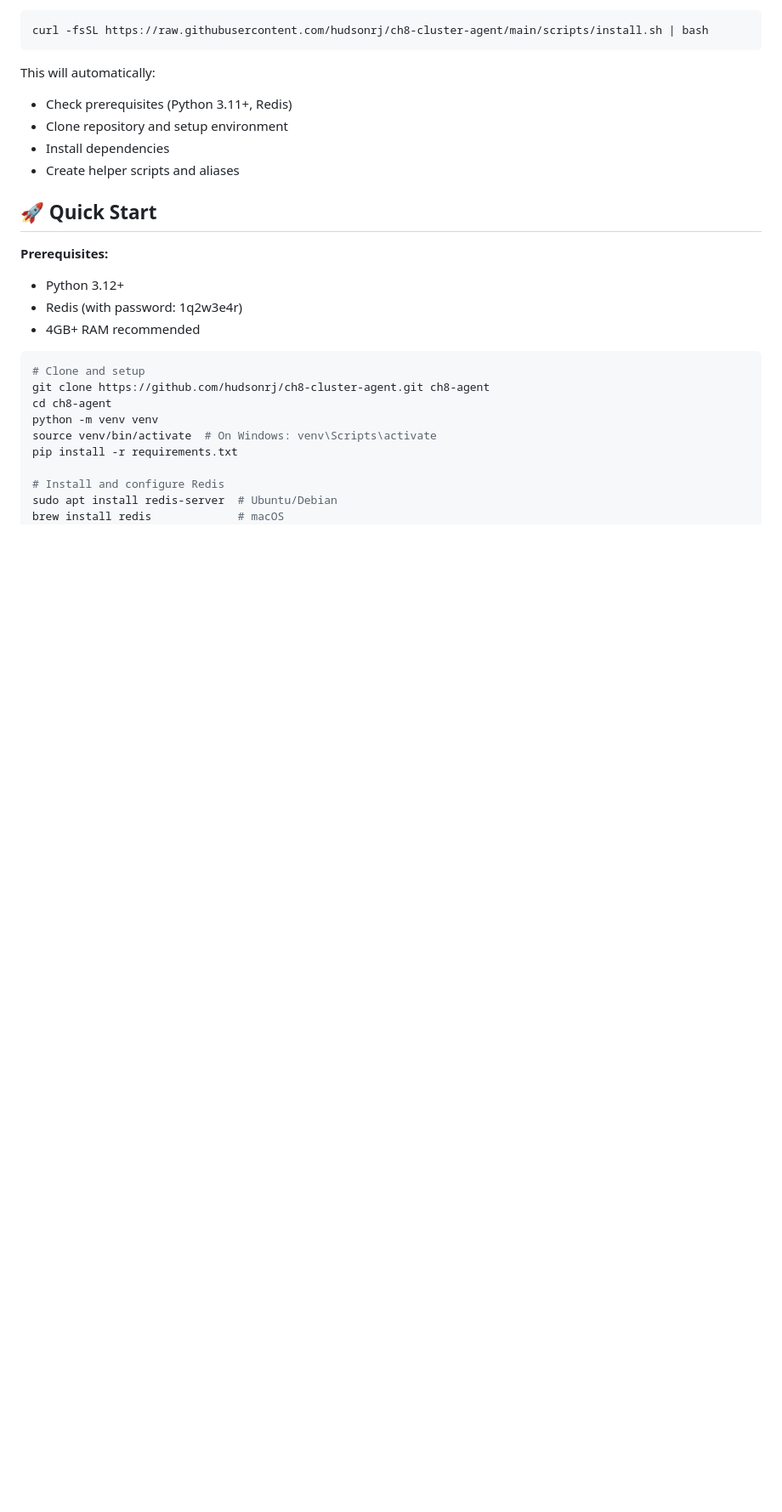
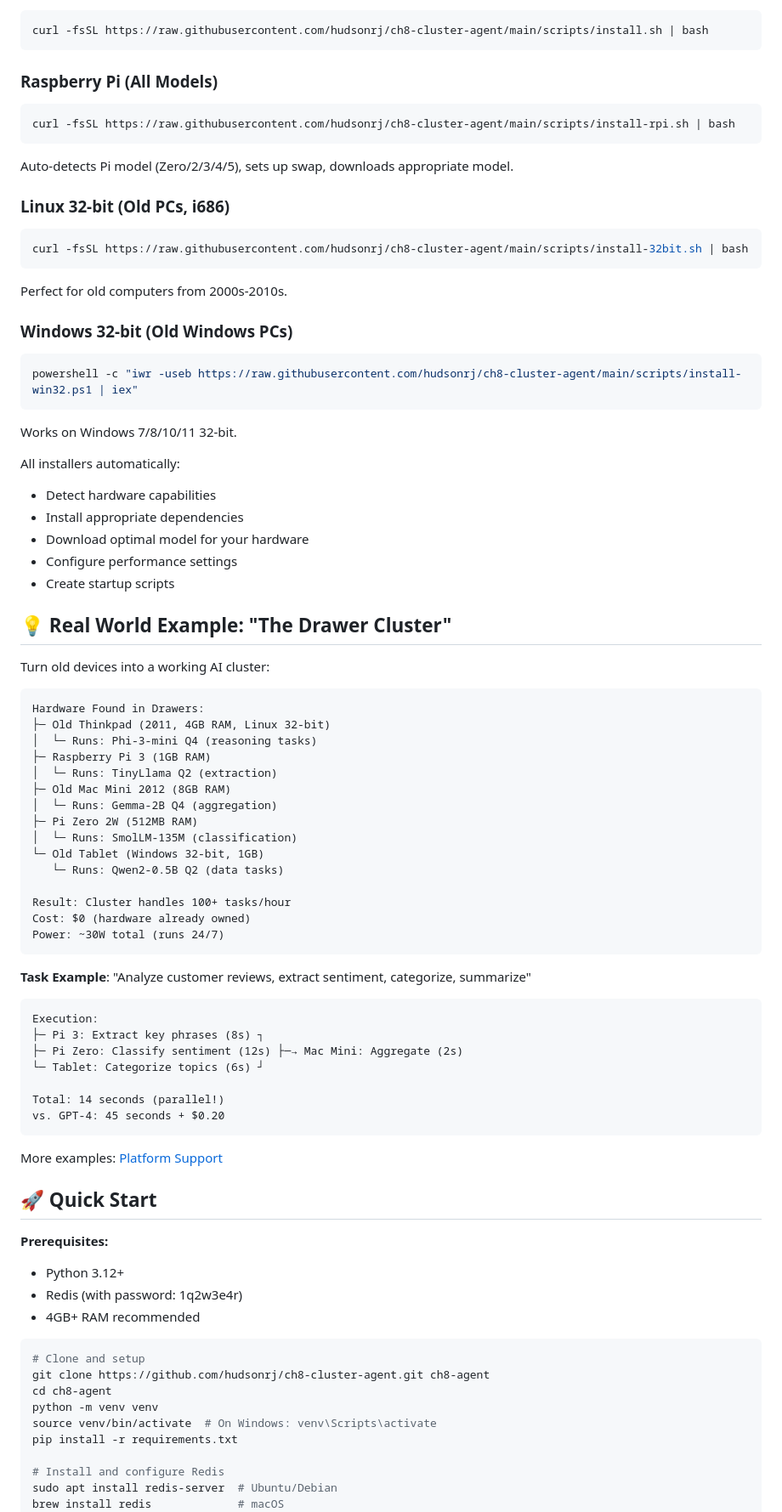
Before and after one commit to hudsonrj/ch8-cluster-agent, a Markdown page: README.md, the part around one of its changes. Shown at 85% size. Drawn GitHub-style; blank space fills up the shorter version.

````diff
--- a/README.md
+++ b/README.md
@@ -77,11 +119,66 @@ Transform single-machine agent systems into a horizontally scalable cluster wher
 curl -fsSL https://raw.githubusercontent.com/hudsonrj/ch8-cluster-agent/main/scripts/install.sh | bash
 ```
 
-This will automatically:
-- Check prerequisites (Python 3.11+, Redis)
-- Clone repository and setup environment
-- Install dependencies
-- Create helper scripts and aliases
+### Raspberry Pi (All Models)
+```bash
+curl -fsSL https://raw.githubusercontent.com/hudsonrj/ch8-cluster-agent/main/scripts/install-rpi.sh | bash
+```
+Auto-detects Pi model (Zero/2/3/4/5), sets up swap, downloads appropriate model.
+
+### Linux 32-bit (Old PCs, i686)
+```bash
+curl -fsSL https://raw.githubusercontent.com/hudsonrj/ch8-cluster-agent/main/scripts/install-32bit.sh | bash
+```
+Perfect for old computers from 2000s-2010s.
+
+### Windows 32-bit (Old Windows PCs)
+```powershell
+powershell -c "iwr -useb https://raw.githubusercontent.com/hudsonrj/ch8-cluster-agent/main/scripts/install-win32.ps1 | iex"
+```
+Works on Windows 7/8/10/11 32-bit.
+
+All installers automatically:
+- Detect hardware capabilities
+- Install appropriate dependencies
+- Download optimal model for your hardware
+- Configure performance settings
+- Create startup scripts
+
+## 💡 Real World Example: "The Drawer Cluster"
+
+Turn old devices into a working AI cluster:
+
+```
+Hardware Found in Drawers:
+├─ Old Thinkpad (2011, 4GB RAM, Linux 32-bit)
+│  └─ Runs: Phi-3-mini Q4 (reasoning tasks)
+├─ Raspberry Pi 3 (1GB RAM)
+│  └─ Runs: TinyLlama Q2 (extraction)
+├─ Old Mac Mini 2012 (8GB RAM)
+│  └─ Runs: Gemma-2B Q4 (aggregation)
+├─ Pi Zero 2W (512MB RAM)
+│  └─ Runs: SmolLM-135M (classification)
+└─ Old Tablet (Windows 32-bit, 1GB)
+   └─ Runs: Qwen2-0.5B Q2 (data tasks)
+
+Result: Cluster handles 100+ tasks/hour
+Cost: $0 (hardware already owned)
+Power: ~30W total (runs 24/7)
+```
+
+**Task Example**: "Analyze customer reviews, extract sentiment, categorize, summarize"
+
+```
+Execution:
+├─ Pi 3: Extract key phrases (8s) ┐
+├─ Pi Zero: Classify sentiment (12s) ├─→ Mac Mini: Aggregate (2s)
+└─ Tablet: Categorize topics (6s) ┘
+
+Total: 14 seconds (parallel!)
+vs. GPT-4: 45 seconds + $0.20
+```
+
+More examples: [Platform Support](platform-support/REAL_WORLD_EXAMPLES.md)
 
 ## 🚀 Quick Start
 
````
Also changed, not shown: other parts of README.md (+69 -27 lines).
